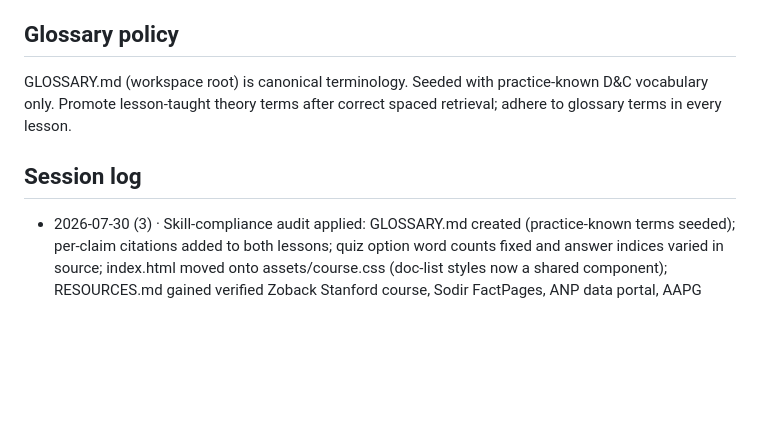
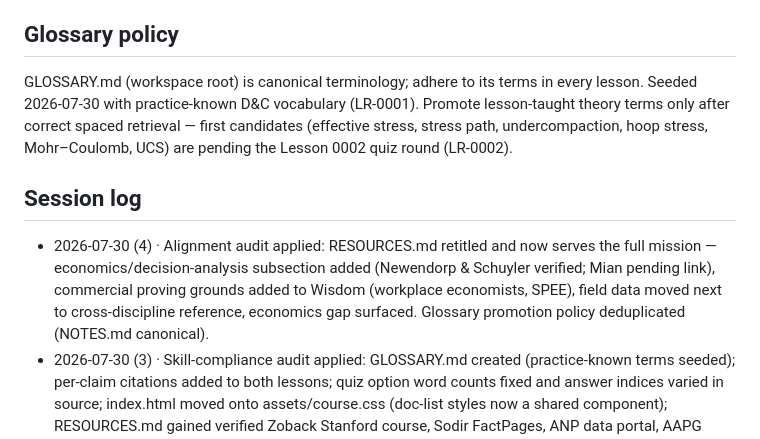
Before and after one commit to evgenymostovoy/petroleum-fundamentals, a Markdown page: NOTES.md, the part around the change. Rendered like a GitHub page; blank space fills up the shorter version.

```diff
--- a/NOTES.md
+++ b/NOTES.md
@@ -58,12 +58,21 @@ quantitative level (LR-0003).
 
 ## Glossary policy
 
-GLOSSARY.md (workspace root) is canonical terminology. Seeded with
-practice-known D&C vocabulary only. Promote lesson-taught theory terms
-after correct spaced retrieval; adhere to glossary terms in every lesson.
+GLOSSARY.md (workspace root) is canonical terminology; adhere to its
+terms in every lesson. Seeded 2026-07-30 with practice-known D&C
+vocabulary (LR-0001). Promote lesson-taught theory terms only after
+correct spaced retrieval — first candidates (effective stress, stress
+path, undercompaction, hoop stress, Mohr–Coulomb, UCS) are pending the
+Lesson 0002 quiz round (LR-0002).
 
 ## Session log
 
+- 2026-07-30 (4) · Alignment audit applied: RESOURCES.md retitled and
+  now serves the full mission — economics/decision-analysis subsection
+  added (Newendorp & Schuyler verified; Mian pending link), commercial
+  proving grounds added to Wisdom (workplace economists, SPEE), field
+  data moved next to cross-discipline reference, economics gap surfaced.
+  Glossary promotion policy deduplicated (NOTES.md canonical).
 - 2026-07-30 (3) · Skill-compliance audit applied: GLOSSARY.md created
   (practice-known terms seeded); per-claim citations added to both
   lessons; quiz option word counts fixed and answer indices varied in
```
Also changed, not shown: GLOSSARY.md (+4 -8 lines), RESOURCES.md (+36 -13 lines).
